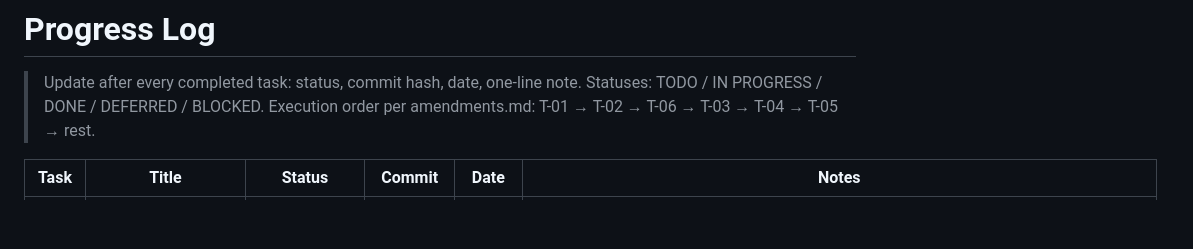
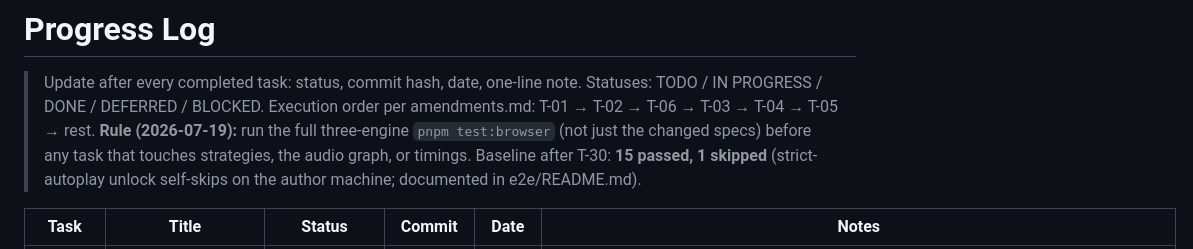
Before and after one commit to Eg0r0k/lyra, a Markdown page: docs/audit/progress.md, the part around one of its changes. Drawn GitHub-style; blank space fills up the shorter version.

Commit message:
docs(T-30): record native-path isLive coverage + full-browser-run rule

```diff
--- a/docs/audit/progress.md
+++ b/docs/audit/progress.md
@@ -3,6 +3,10 @@
 > Update after every completed task: status, commit hash, date, one-line note.
 > Statuses: TODO / IN PROGRESS / DONE / DEFERRED / BLOCKED.
 > Execution order per amendments.md: T-01 → T-02 → T-06 → T-03 → T-04 → T-05 → rest.
+> **Rule (2026-07-19):** run the full three-engine `pnpm test:browser` (not just
+> the changed specs) before any task that touches strategies, the audio graph,
+> or timings. Baseline after T-30: **15 passed, 1 skipped** (strict-autoplay
+> unlock self-skips on the author machine; documented in e2e/README.md).
 
 | Task | Title | Status | Commit | Date | Notes |
 |------|-------|--------|--------|------|-------|
```
Also changed, not shown: other parts of docs/audit/progress.md (+1 -0 lines).
